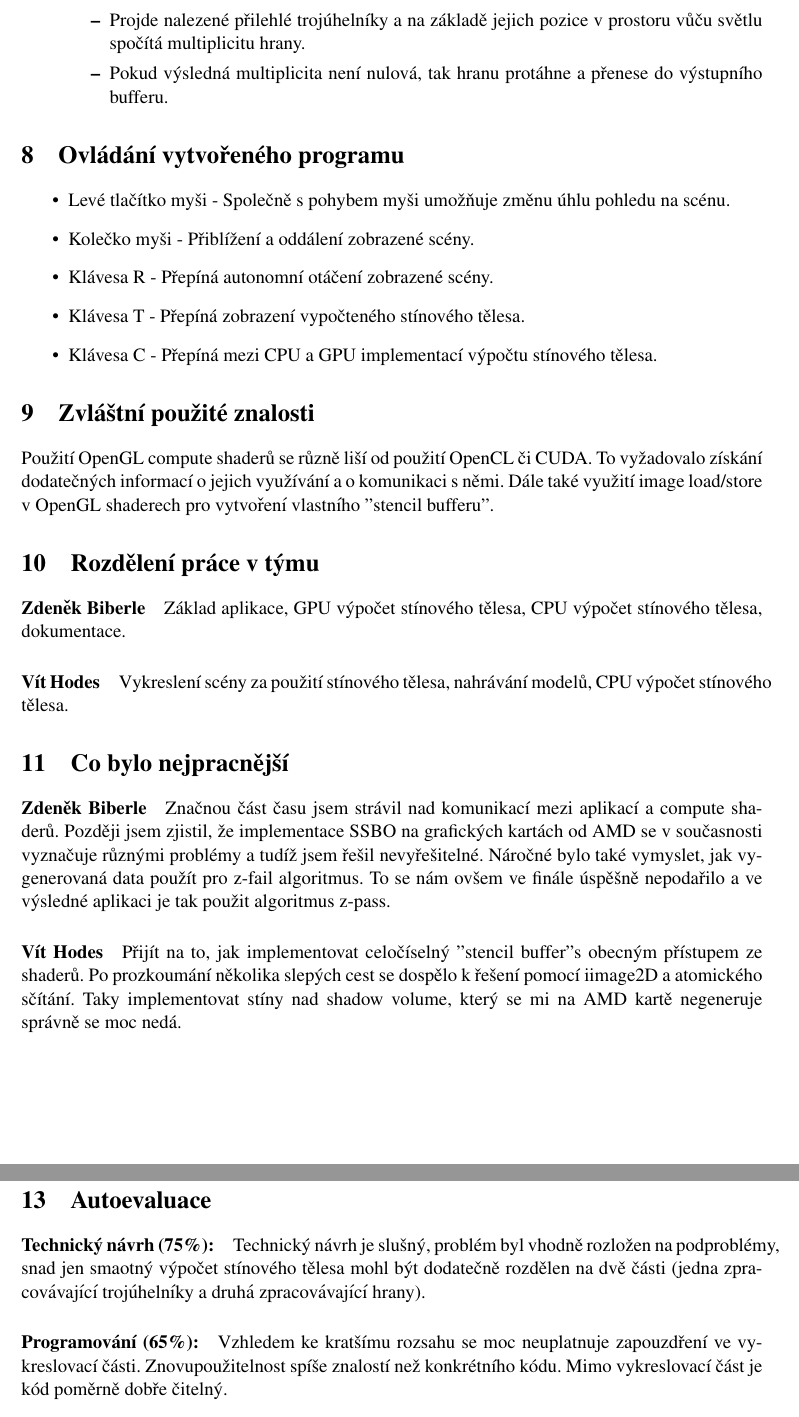
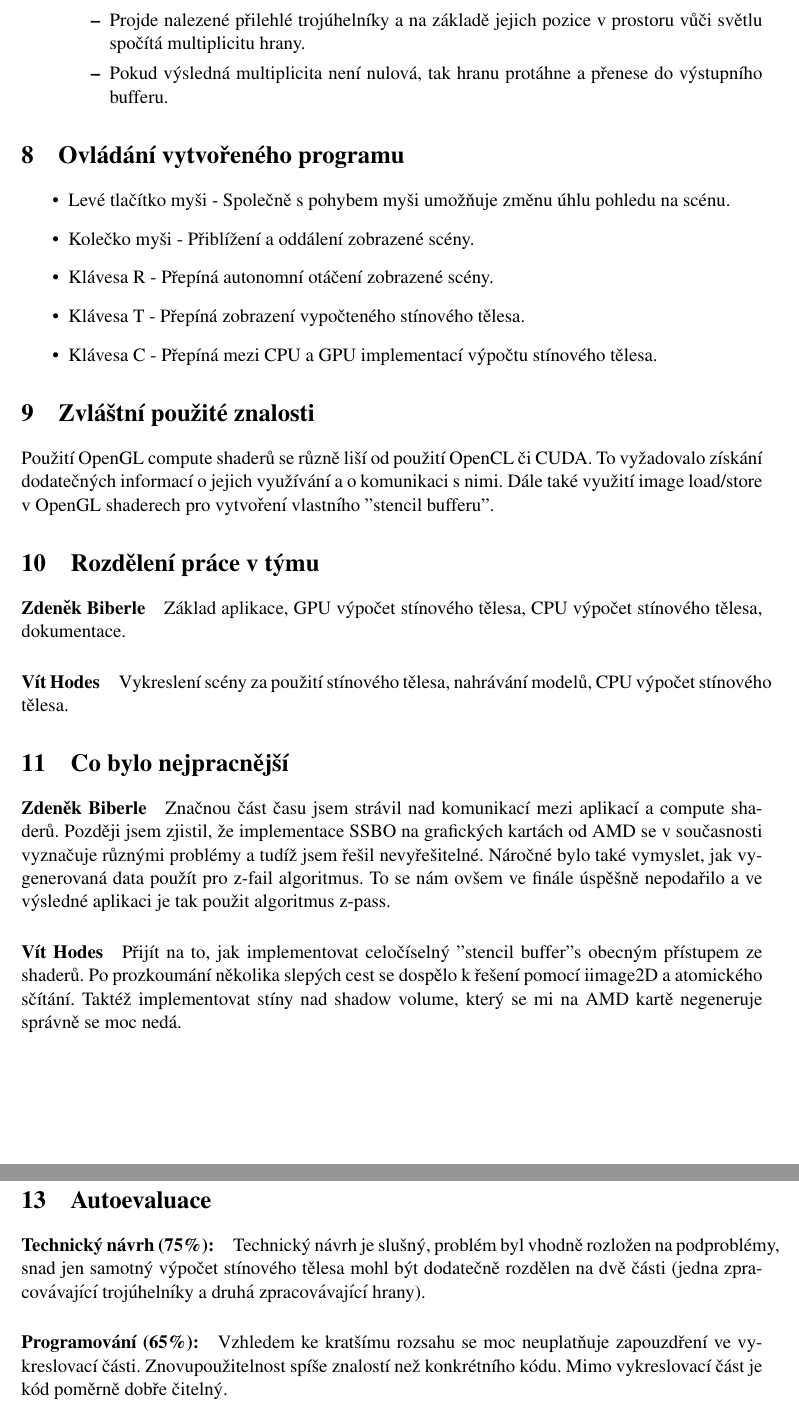
Before and after one commit to zdenek-biberle/gpu-real-time-shadows, a LaTeX document (doc/gmu.tex): two parts of pages 6 and 7 of 7, joined at a grey line, cut so that both start at the same text. Compiled offline with pdfLaTeX.

Commit message:
Spellcheck dokumentace

```diff
--- a/doc/gmu.tex
+++ b/doc/gmu.tex
@@ -115,7 +115,7 @@ Algoritmus pro každý trojúhelník stínícího objektu provede následující
 		\begin{itemize}
 			\item Binárním vyhledáváním nalezne v pomocném poli pro vyhledávání trojúhelníků všechny ostatní trojúhelníky, které sdílí tuto hranu.
 			\item Zkontroluje, zda je tento trojúhelník vlastníkem této hrany (tj. neexistuje trojúhelník, který sdílí tuto hranu a má nižší index). Pokud tomu tak není, tak přejde na další hranu.
-			\item Projde nalezené přilehlé trojúhelníky a na základě jejich pozice v prostoru vůču světlu spočítá multiplicitu hrany.
+			\item Projde nalezené přilehlé trojúhelníky a na základě jejich pozice v prostoru vůči světlu spočítá multiplicitu hrany.
 			\item Pokud výsledná multiplicita není nulová, tak hranu protáhne a přenese do výstupního bufferu.
 		\end{itemize}
 \end{itemize}
@@ -134,7 +134,7 @@ Algoritmus pro každý trojúhelník stínícího objektu provede následující
 %---------------------------------------------------------------------------
 \section{Zvláštní použité znalosti}
 
-Použití OpenGL compute shaderů se různě liší od použití OpenCL či CUDA. To vyžadovalo získání dodatečných informací o jejich využívání a o komunikaci s němi. Dále také využití image load/store v OpenGL shaderech pro vytvoření vlastního "stencil bufferu".
+Použití OpenGL compute shaderů se různě liší od použití OpenCL či CUDA. To vyžadovalo získání dodatečných informací o jejich využívání a o komunikaci s nimi. Dále také využití image load/store v OpenGL shaderech pro vytvoření vlastního "stencil bufferu".
 
 %---------------------------------------------------------------------------
 \section{Rozdělení práce v týmu}
@@ -148,7 +148,7 @@ Použití OpenGL compute shaderů se různě liší od použití OpenCL či CUDA
 \paragraph{Zdeněk Biberle}
 Značnou část času jsem strávil nad komunikací mezi aplikací a compute shaderů. Později jsem zjistil, že implementace SSBO na grafických kartách od AMD se v současnosti vyznačuje různými problémy a tudíž jsem řešil nevyřešitelné. Náročné bylo také vymyslet, jak vygenerovaná data použít pro z-fail algoritmus. To se nám ovšem ve finále úspěšně nepodařilo a ve výsledné aplikaci je tak použit algoritmus z-pass.
 
-\paragraph{Vít Hodes} Přijít na to, jak implementovat celočíselný "stencil buffer" s obecným přístupem ze shaderů. Po prozkoumání několika slepých cest se dospělo k řešení pomocí iimage2D a atomického sčítání. Taky implementovat stíny nad shadow volume, který se mi na AMD kartě negeneruje správně se moc nedá.
+\paragraph{Vít Hodes} Přijít na to, jak implementovat celočíselný "stencil buffer" s obecným přístupem ze shaderů. Po prozkoumání několika slepých cest se dospělo k řešení pomocí iimage2D a atomického sčítání. Taktéž implementovat stíny nad shadow volume, který se mi na AMD kartě negeneruje správně se moc nedá.
 
 %---------------------------------------------------------------------------
 \section{Zkušenosti získané řešením projektu}
@@ -172,11 +172,11 @@ Značnou část času jsem strávil nad komunikací mezi aplikací a compute sha
 \section{Autoevaluace}
 
 \paragraph{Technický návrh (75\%):}
-Technický návrh je slušný, problém byl vhodně rozložen na podproblémy, snad jen smaotný výpočet stínového tělesa mohl být dodatečně rozdělen na dvě části (jedna zpracovávající trojúhelníky a druhá zpracovávající hrany).
+Technický návrh je slušný, problém byl vhodně rozložen na podproblémy, snad jen samotný výpočet stínového tělesa mohl být dodatečně rozdělen na dvě části (jedna zpracovávající trojúhelníky a druhá zpracovávající hrany).
 
 
 \paragraph{Programování (65\%):}
-Vzhledem ke kratšímu rozsahu se moc neuplatnuje zapouzdření ve vykreslovací části. Znovupoužitelnost
+Vzhledem ke kratšímu rozsahu se moc neuplatňuje zapouzdření ve vykreslovací části. Znovupoužitelnost
 spíše znalostí než konkrétního kódu. Mimo vykreslovací část je kód poměrně dobře čitelný.
 
 \paragraph{Vzhled vytvořeného řešení (40\%):}
```
Also changed, not shown: doc/gmu.pdf, doc/gmu.tex (6 more changed lines).
